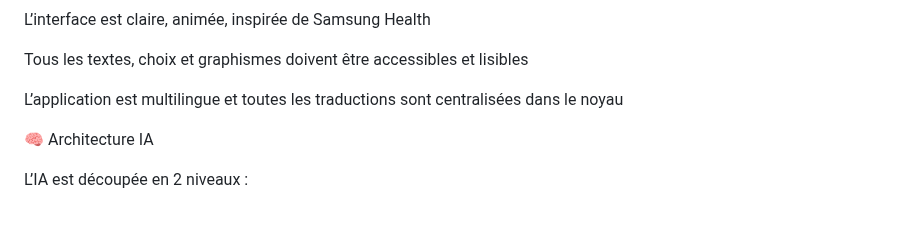
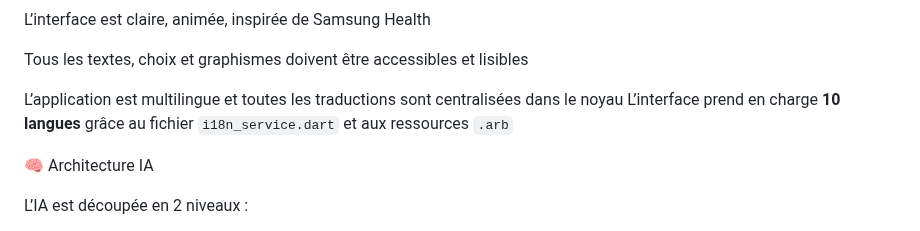
Before and after one commit to anisphere13/anisphere, a Markdown page: docs/0__instructions.md, the part around the change. GitHub-like rendering.

```diff
--- a/docs/0__instructions.md
+++ b/docs/0__instructions.md
@@ -39,6 +39,7 @@ L’interface est claire, animée, inspirée de Samsung Health
 Tous les textes, choix et graphismes doivent être accessibles et lisibles
 
 L’application est multilingue et toutes les traductions sont centralisées dans le noyau
+L’interface prend en charge **10 langues** grâce au fichier `i18n_service.dart` et aux ressources `.arb`
 
 🧠 Architecture IA
 
```
Also changed, not shown: docs/noyau_suivi.md (+1 -0 lines).
